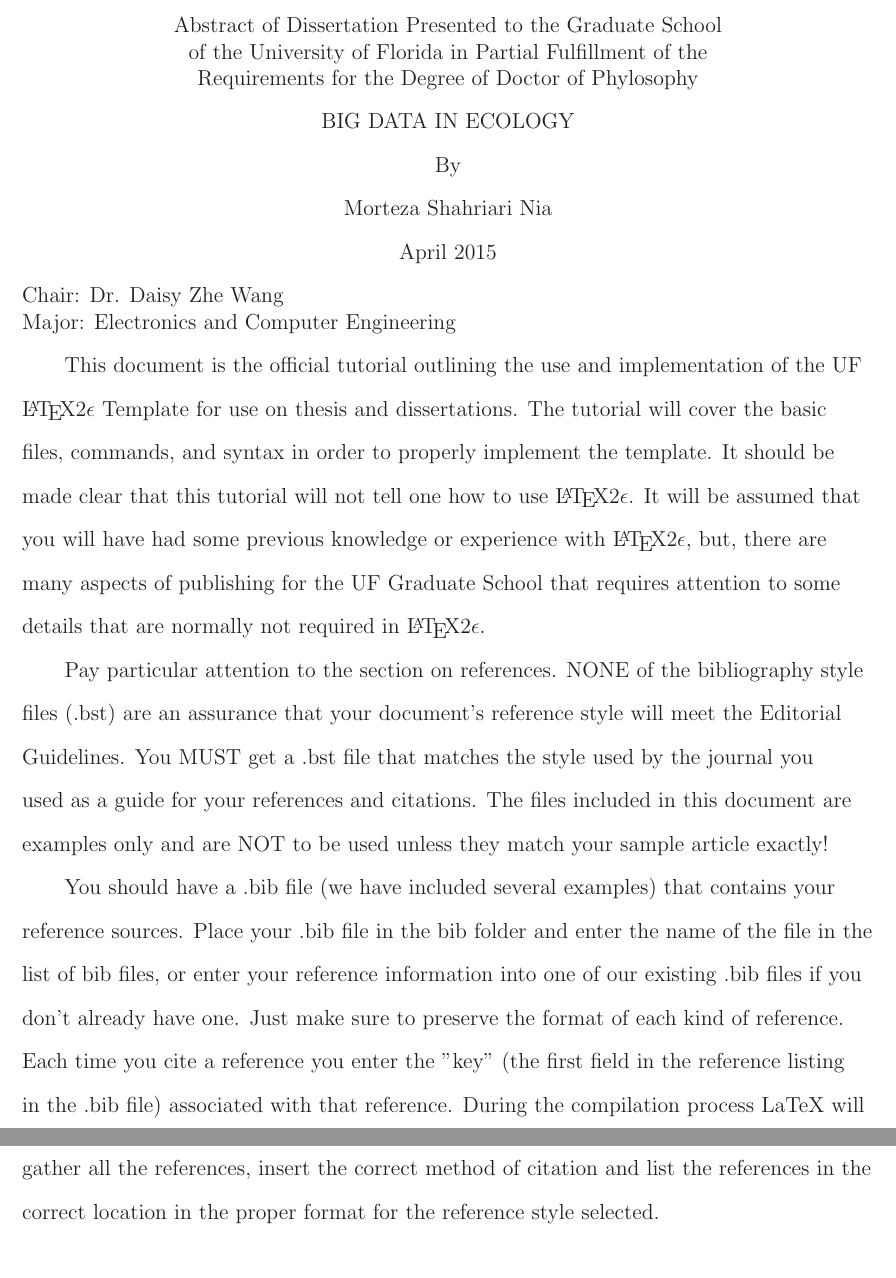
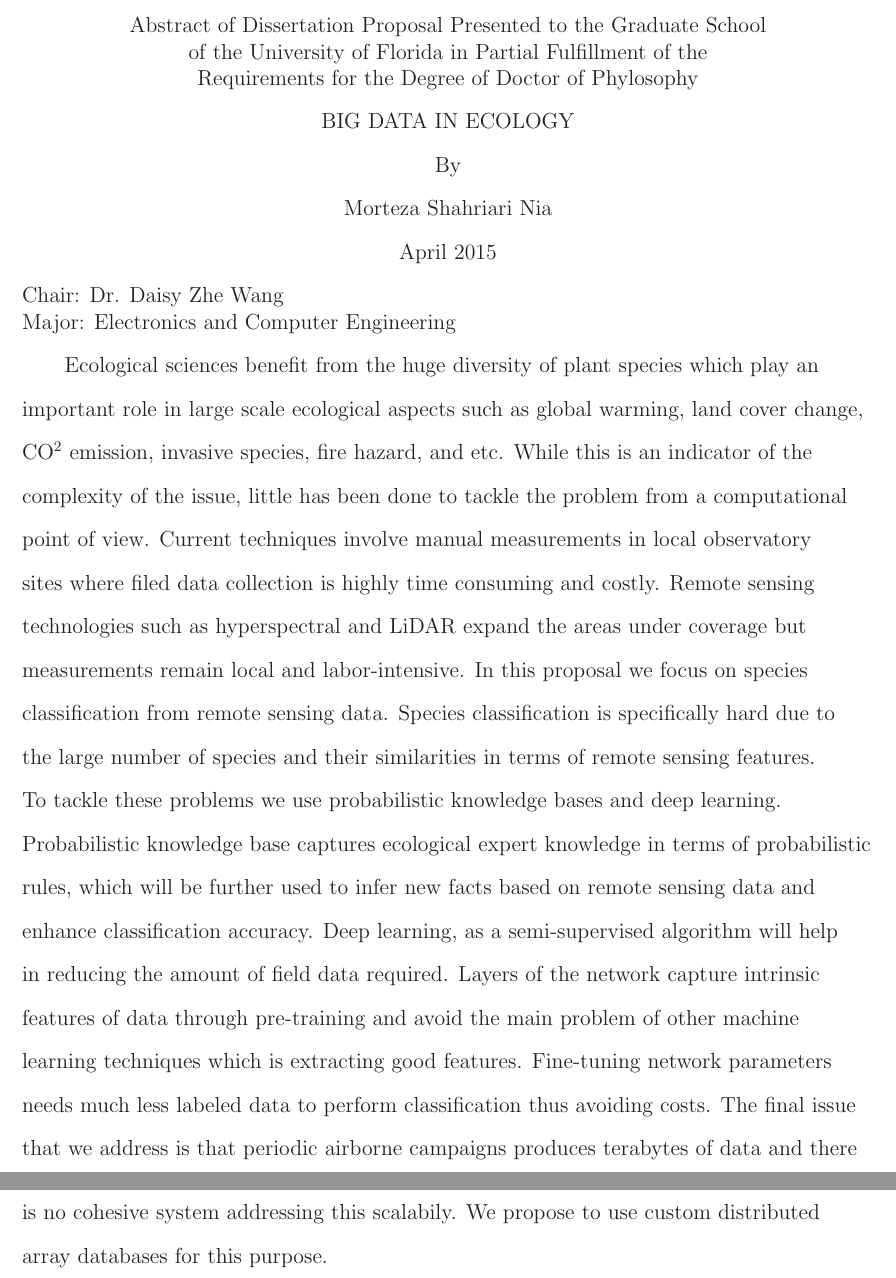
Before and after one commit to GEO-IASS/neonDSR, a LaTeX thesis (paper/LaTeX RM Template 2015/main.tex, which reads paper/LaTeX RM Template 2015/frontmatter/abstract.tex): two parts of pages 9 and 10 of 46, joined at a grey line, cut so that both start at the same text. Compiled offline with LaTeX, dvips and Ghostscript.

Commit message:
Finished abstract

```diff
--- a/paper/LaTeX RM Template 2015/frontmatter/abstract.tex
+++ b/paper/LaTeX RM Template 2015/frontmatter/abstract.tex
@@ -1,17 +1,4 @@
 % Write in only the text of your abstract, all the extra heading jargon is automatically taken care of
 \begin{abstract}
-This document is the official tutorial outlining the use and
-implementation of the UF \LaTeX 2\ensuremath{\epsilon} Template for
-use on thesis and dissertations. The tutorial will cover the basic
-files, commands, and syntax in order to properly implement the
-template.  It should be made clear that this tutorial will not tell
-one how to use \LaTeX 2\ensuremath{\epsilon}.  It will be assumed
-that you will have had some previous knowledge or experience with
-\LaTeX 2\ensuremath{\epsilon}, but, there are many aspects of publishing
-for the UF Graduate School that requires attention to some details that are
-normally not required in \LaTeX 2\ensuremath{\epsilon}.
-
-Pay particular attention to the section on references. NONE of the bibliography style files (.bst) are an assurance that your document's reference style will meet the Editorial Guidelines. You MUST get a .bst file that matches the style used by the journal you used as a guide for your references and citations. The files included in this document are examples only and are NOT to be used unless they match your sample article exactly!
-
-You should have a .bib file (we have included several examples) that contains your reference sources. Place your .bib file in the bib folder and enter the name of the file in the list of bib files, or enter your reference information into one of our existing .bib files if you don't already have one. Just make sure to preserve the format of each kind of reference. Each time you cite a reference you enter the "key" (the first field in the reference listing in the .bib file) associated with that reference. During the compilation process LaTeX will gather all the references, insert the correct method of citation and list the references in the correct location in the proper format for the reference style selected.
+Ecological sciences benefit from the huge diversity of plant species which play an important role in large scale ecological aspects such as global warming, land cover change, CO\textsuperscript{2} emission, invasive species, fire hazard, and etc. While this is an indicator of the complexity of the issue, little has been done to tackle the problem from a computational point of view. Current techniques involve manual measurements in local observatory sites where filed data collection is highly time consuming and costly. Remote sensing technologies such as hyperspectral and LiDAR expand the areas under coverage but measurements remain local and labor-intensive. In this proposal we focus on species classification from remote sensing data. Species classification is specifically hard due to the large number of species and their similarities in terms of remote sensing features. To tackle these problems we use probabilistic knowledge bases and deep learning. Probabilistic knowledge base captures ecological expert knowledge in terms of probabilistic rules, which will be further used to infer new facts based on remote sensing data and enhance  classification accuracy. Deep learning, as a semi-supervised algorithm will help in reducing the amount of field data required. Layers of the network capture intrinsic features of data through pre-training and avoid the main problem of other machine learning techniques which is extracting good features. Fine-tuning network parameters needs much less labeled data to perform classification thus avoiding costs. The final issue that we address is that periodic airborne campaigns produces terabytes of data and there is no cohesive system addressing this scalabily. We propose to use custom distributed array databases for this purpose.
 \end{abstract}
--- a/paper/LaTeX RM Template 2015/main.tex
+++ b/paper/LaTeX RM Template 2015/main.tex
@@ -48,7 +48,7 @@
 
 % Set your personal and paper information
 \SetFullName{Morteza Shahriari Nia}%
-\SetThesisType{Dissertation}%{Tutorial}% %{Thesis}
+\SetThesisType{Dissertation Proposal}%{Tutorial}% %{Thesis}
 \SetDegreeType{Doctor of Phylosophy}% {Doctor of Philosophy} {Master of Science}
 \SetGradMonth{April}%
 \SetGradYear{2015}%
```
Also changed, not shown: paper/LaTeX RM Template 2015/frontmatter/acknowledgements.tex (+1 -2 lines), paper/LaTeX RM Template 2015/frontmatter/dedication.tex (+1 -1 lines), paper/LaTeX RM Template 2015/main original.pdf (added), paper/LaTeX RM Template 2015/main.pdf.
